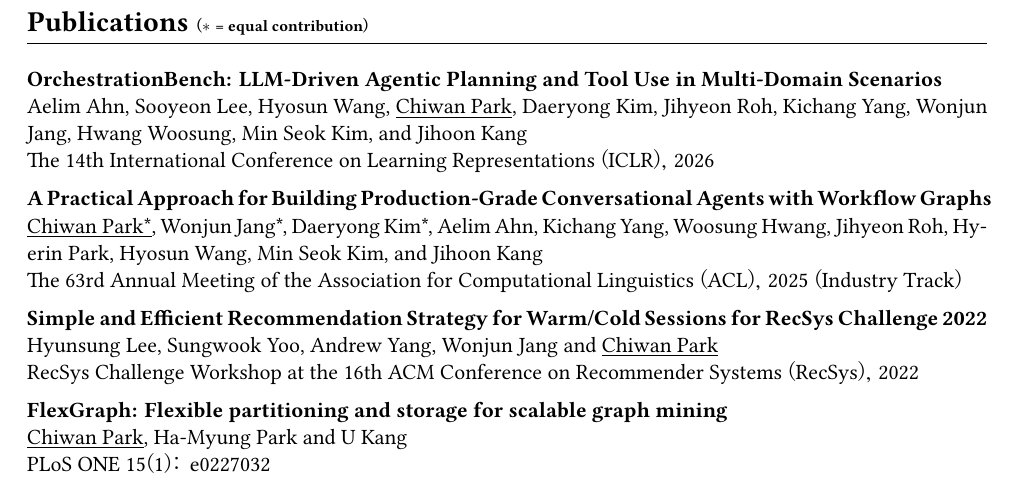
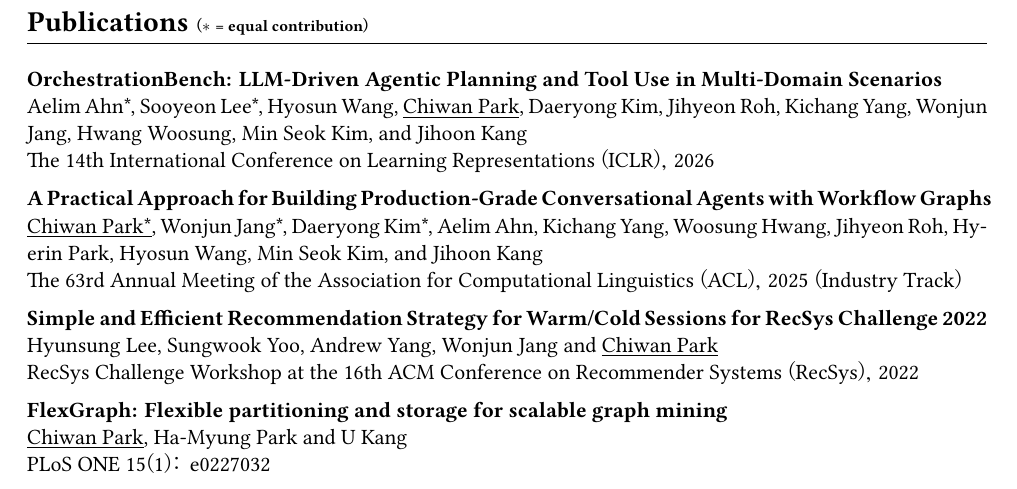
Before and after one commit to chiwanpark/curriculum-vitae, a LaTeX CV (curriculum-vitae.tex): part of page 2 of 3, cut so that both start at the same text. Compiled offline with XeLaTeX; a missing font is replaced by an installed copy or a similar font.

Commit message:
Mark equal contribution for ICLR 2026 paper

```diff
--- a/curriculum-vitae.tex
+++ b/curriculum-vitae.tex
@@ -132,7 +132,7 @@
 \section*{Publications {\scriptsize ($\ast$ = equal contribution)}}
 \begin{entry}
   \item \textbf{OrchestrationBench: LLM-Driven Agentic Planning and Tool Use in Multi-Domain Scenarios}\\
-  Aelim Ahn, Sooyeon Lee, Hyosun Wang, \underline{Chiwan Park}, Daeryong Kim, Jihyeon Roh, Kichang Yang, Wonjun Jang, Hwang Woosung, Min Seok Kim, and Jihoon Kang\\
+  Aelim Ahn*, Sooyeon Lee*, Hyosun Wang, \underline{Chiwan Park}, Daeryong Kim, Jihyeon Roh, Kichang Yang, Wonjun Jang, Hwang Woosung, Min Seok Kim, and Jihoon Kang\\
   The 14th International Conference on Learning Representations (ICLR), 2026
   \item \textbf{A Practical Approach for Building Production-Grade Conversational Agents with Workflow Graphs}\\
   \underline{Chiwan Park*}, Wonjun Jang*, Daeryong Kim*, Aelim Ahn, Kichang Yang, Woosung Hwang, Jihyeon Roh, Hyerin Park, Hyosun Wang, Min Seok Kim, and Jihoon Kang\\
```
